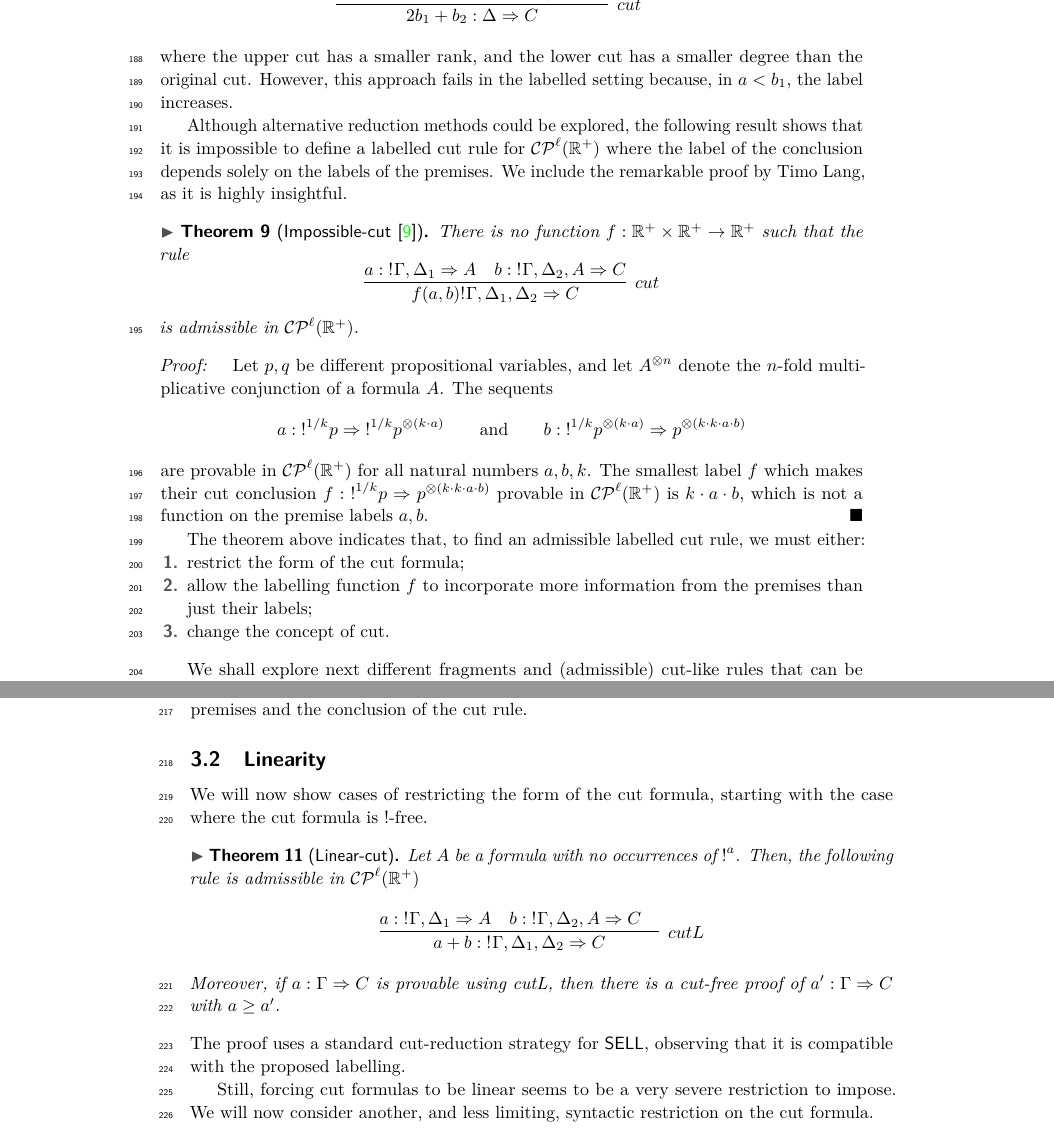
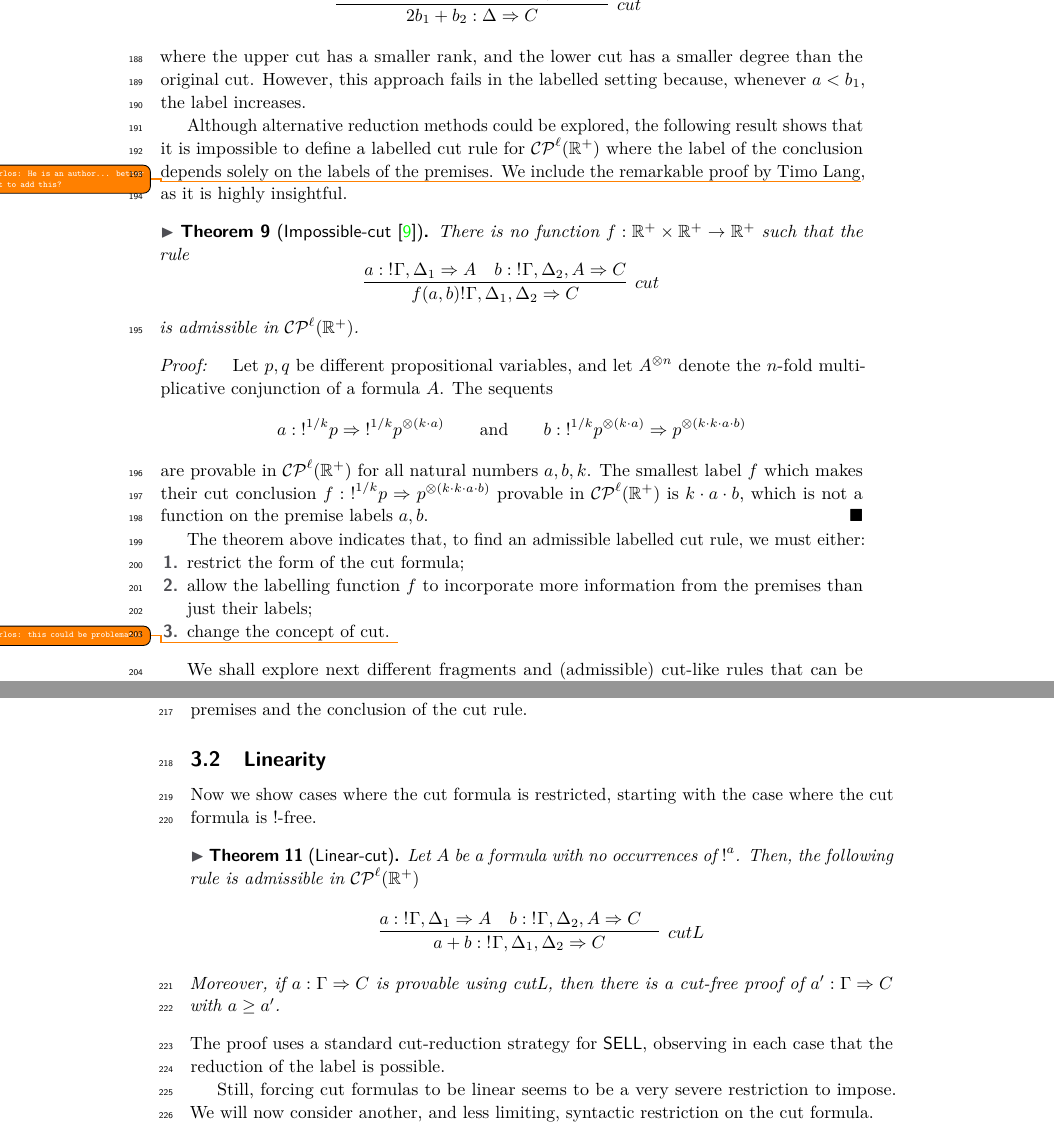
Before and after one commit to elainepimentel/CSL2025, a LaTeX paper (CSL.tex, which reads cut.tex): two parts of pages 7 and 8 of 11, joined at a grey line, cut so that both start at the same text. Compiled offline with pdfLaTeX.

Commit message:
Section 3 and 4

```diff
--- a/cut.tex
+++ b/cut.tex
@@ -46,9 +46,9 @@ $$
 	 	}
 	}
 $$
-where the upper cut has a smaller rank, and the lower cut has a smaller degree than the original cut. However, this approach fails in the labelled setting because, in $a < b_1$, the label increases.
+where the upper cut has a smaller rank, and the lower cut has a smaller degree than the original cut. However, this approach fails in the labelled setting because, whenever $a < b_1$, the label increases.
 
-Although alternative reduction methods could be explored, the following result shows that it is impossible to define a labelled cut rule for \laSELLR\ where the label of the conclusion depends solely on the labels of the premises. We include the remarkable proof by Timo Lang, as it is highly insightful.
+Although alternative reduction methods could be explored, the following result shows that it is impossible to define a labelled cut rule for \laSELLR\ where the label of the conclusion depends solely on the labels of the premises. We include the remarkable proof by Timo Lang\co{He is an author... better not to add this?}, as it is highly insightful.
 \begin{theorem}[Impossible-cut~\cite{DBLP:conf/tableaux/LangOPF19}]\label{thm:impossible} There is no function $f:\real^+\times \real^+\rightarrow\real^+$ such that the rule
 $$
 \infer[cut]{f(a,b)\nbang{}\Gamma,\Delta_1,\Delta_2\seq C}
@@ -76,7 +76,7 @@ The theorem above indicates that, to find an admissible labelled cut rule, we mu
 \begin{enumerate}
 \item restrict the form of the cut formula;
 \item allow the labelling function $f$ to incorporate more information from the premises than just their labels;
-\item change the concept of cut.
+\item change the concept of cut. \co{this could be problematic}
 \end{enumerate}
 
 
@@ -109,7 +109,7 @@ Observe that this still does not define a computable function relating the label
 \subsection{Linearity}
 %It is worth noticing that the sole responsible for the impossibility result of Thm.~\ref{thm:impossible} is the explosive combination of the use of tensor/implication and contraction, that is, the multiplicative-sub-exponential fragment. Hence, limiting the occurrence of one or the other leads to more amenable results.
 
-We will now show cases of restricting the form of the cut formula, starting with the case where the cut formula is $!$-free.
+Now we show cases where the cut formula is restricted, starting with the case where the cut formula is $!$-free.
 \begin{theorem}[Linear-cut]
 Let $A$ be a formula with no occurrences of
 $\nbang{a}$. Then, the following rule is admissible in $\laSELLR$
@@ -122,7 +122,7 @@ $$
 Moreover, if $a: \Gamma \seq C$ is provable using cutL, then there is a cut-free proof of
 $a': \Gamma \seq C$ with $a \geq a'$.
 \end{theorem}
-The proof uses a standard cut-reduction strategy for $\SELL$, observing that it is compatible with the proposed labelling.
+The proof uses a standard cut-reduction strategy for $\SELL$, observing in each case that the reduction of the label is possible.
 
 Still, forcing cut formulas to be linear seems to be a very severe restriction to impose. We will now consider another, and less limiting, syntactic restriction on the cut formula.
 
```
Also changed, not shown: sell.tex (+2 -1 lines).
